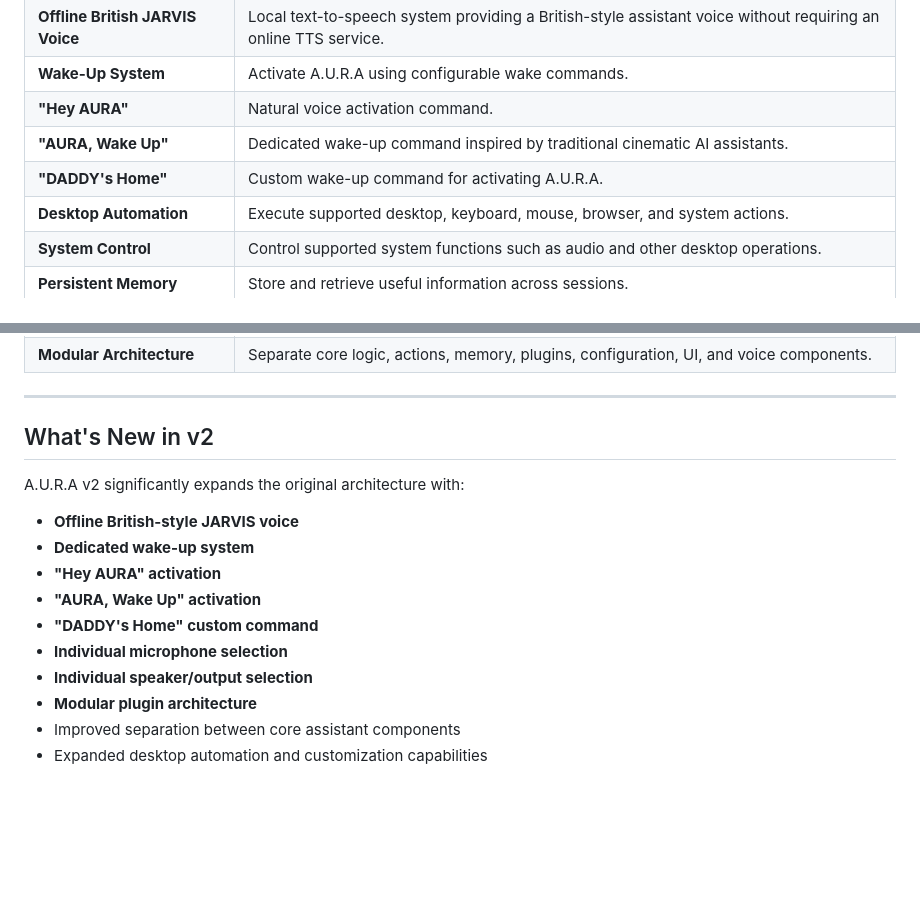
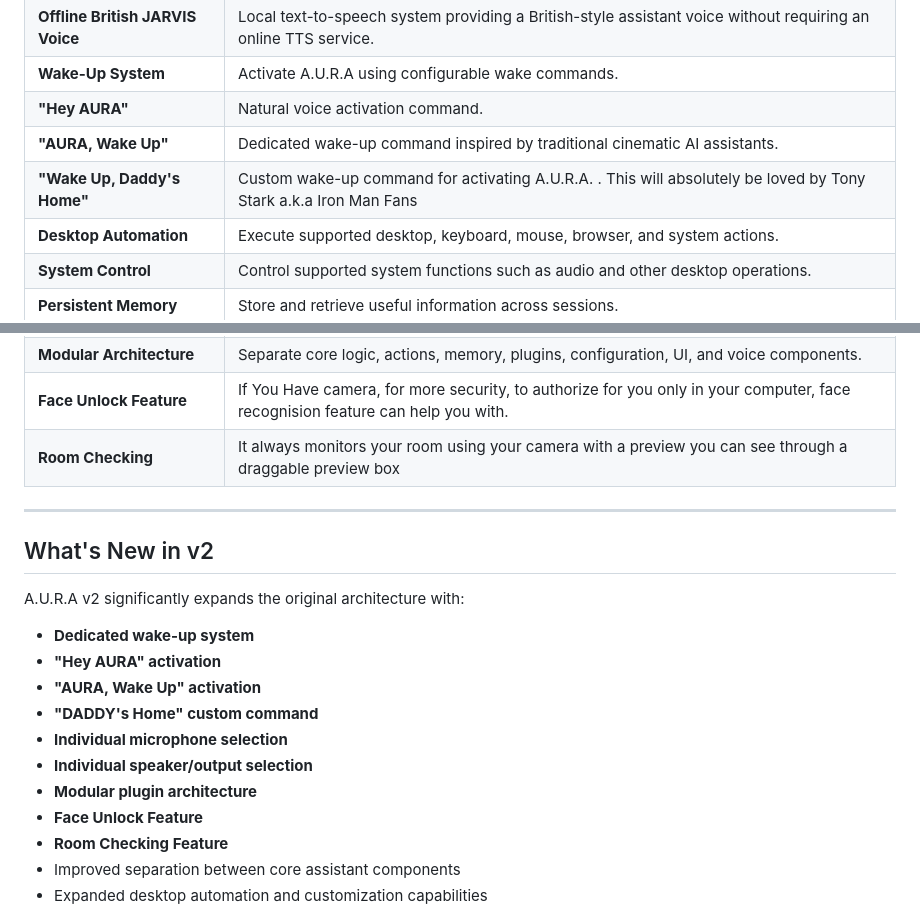
Before and after one commit to gitsdp-dev/A.U.R.A_v2-CodeCrafters, a Markdown page: README.md, 2 parts joined by grey strips. Drawn GitHub-style; blank space fills up the shorter version.

```diff
--- a/README.md
+++ b/README.md
@@ -27,7 +27,7 @@ Version 2 introduces a more modular architecture together with an **offline Brit
 | **Wake-Up System** | Activate A.U.R.A using configurable wake commands. |
 | **"Hey AURA"** | Natural voice activation command. |
 | **"AURA, Wake Up"** | Dedicated wake-up command inspired by traditional cinematic AI assistants. |
-| **"DADDY's Home"** | Custom wake-up command for activating A.U.R.A. |
+| **"Wake Up, Daddy's Home"** | Custom wake-up command for activating A.U.R.A. . This will absolutely be loved by Tony Stark a.k.a Iron Man Fans |
 | **Desktop Automation** | Execute supported desktop, keyboard, mouse, browser, and system actions. |
 | **System Control** | Control supported system functions such as audio and other desktop operations. |
 | **Persistent Memory** | Store and retrieve useful information across sessions. |
@@ -40,6 +40,8 @@ Version 2 introduces a more modular architecture together with an **offline Brit
 | **Browser Interaction** | Perform supported browser-based tasks and automation. |
 | **Assistant Customization** | Configure assistant behavior, voice, devices, and other preferences. |
 | **Modular Architecture** | Separate core logic, actions, memory, plugins, configuration, UI, and voice components. |
+| **Face Unlock Feature** | If You Have camera, for more security, to authorize for you only in your computer, face recognision feature can help you with. |
+| **Room Checking** | It always monitors your room using your camera with a preview you can see through a draggable preview box |
 
 ---
 
@@ -47,7 +49,6 @@ Version 2 introduces a more modular architecture together with an **offline Brit
 
 A.U.R.A v2 significantly expands the original architecture with:
 
-- **Offline British-style JARVIS voice**
 - **Dedicated wake-up system**
 - **"Hey AURA" activation**
 - **"AURA, Wake Up" activation**
@@ -55,6 +56,8 @@ A.U.R.A v2 significantly expands the original architecture with:
 - **Individual microphone selection**
 - **Individual speaker/output selection**
 - **Modular plugin architecture**
+- **Face Unlock Feature**
+- **Room Checking Feature**
 - Improved separation between core assistant components
 - Expanded desktop automation and customization capabilities
 
```
